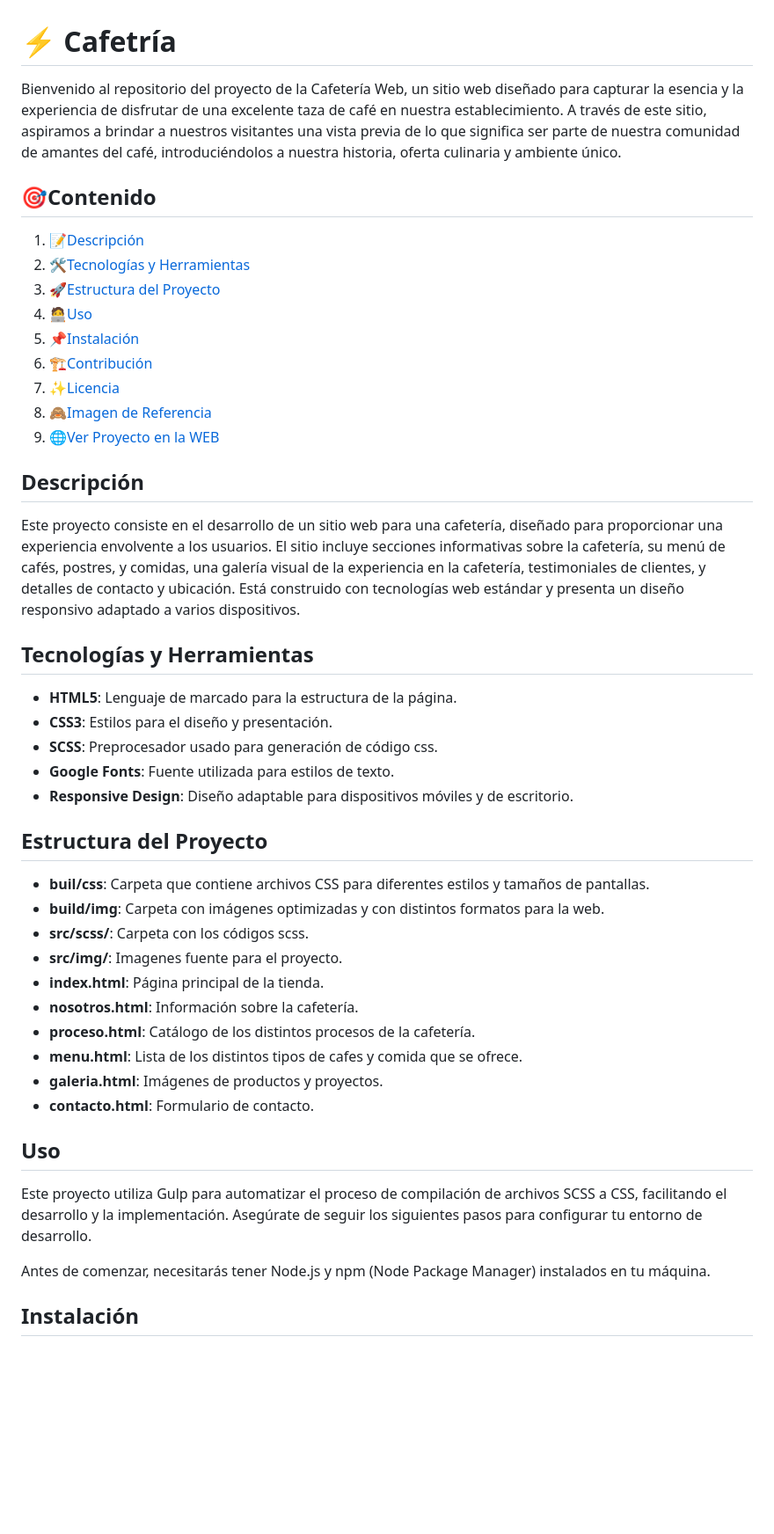
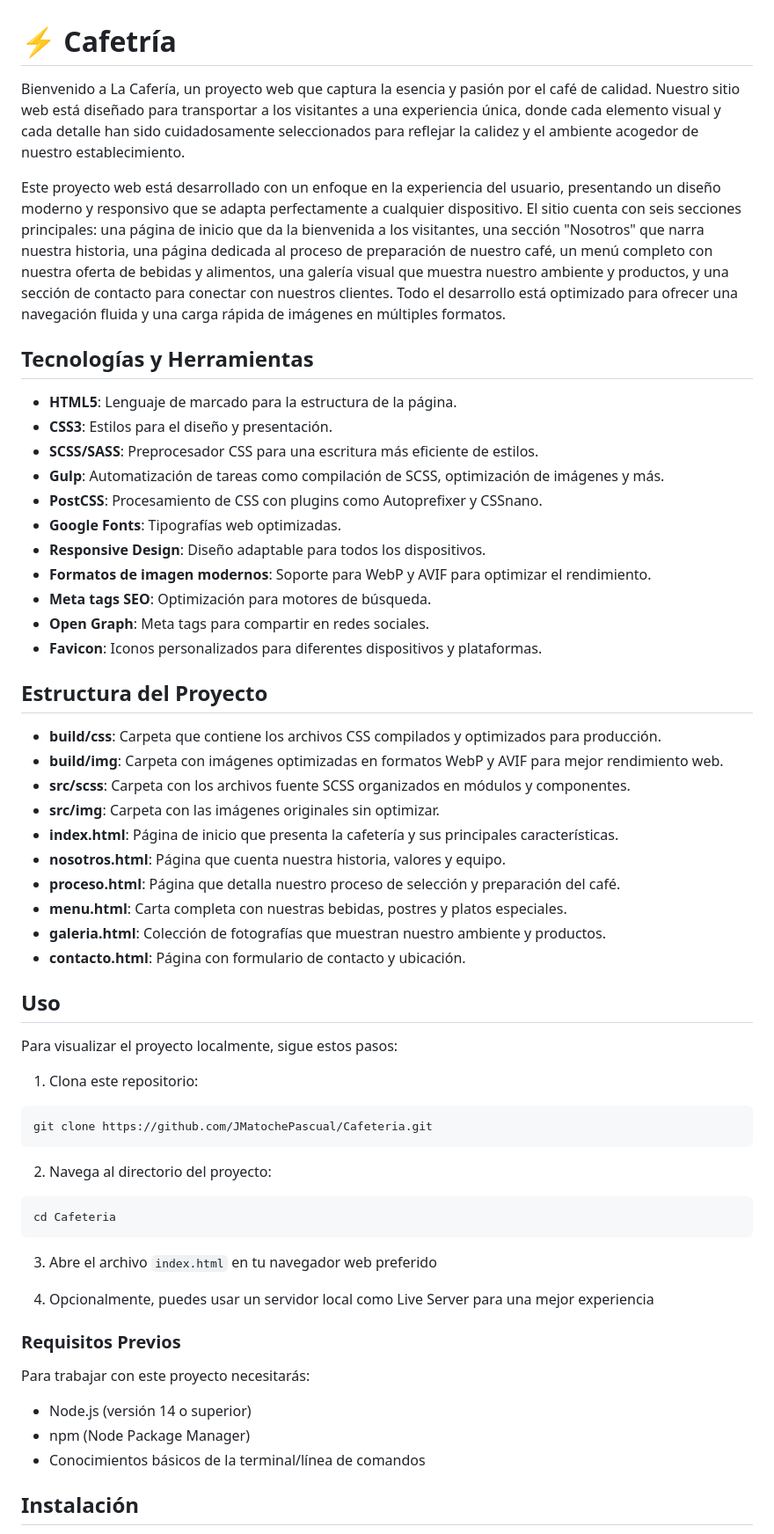
Before and after one commit to JmAtochePascual/Cafeteria, a Markdown page: README.md, the part around the change printed below. Shown: that part at 88% size. Rendered like a GitHub page; blank space fills up the shorter version.

Commit message:
[UPDATE] Mejora de la documentación en README.md: actualización de la descripción del proyecto, secciones, tecnologías utilizadas y requisitos previos. Se optimiza la estructura y claridad de las instrucciones para la instalación y contribución.

````diff
--- a/README.md
+++ b/README.md
@@ -1,49 +1,63 @@
 # ⚡️ Cafetría
 
-Bienvenido al repositorio del proyecto de la Cafetería Web, un sitio web diseñado para capturar la esencia y la experiencia de disfrutar de una excelente taza de café en nuestra establecimiento. A través de este sitio, aspiramos a brindar a nuestros visitantes una vista previa de lo que significa ser parte de nuestra comunidad de amantes del café, introduciéndolos a nuestra historia, oferta culinaria y ambiente único.
+Bienvenido a La Cafería, un proyecto web que captura la esencia y pasión por el café de calidad. Nuestro sitio web está diseñado para transportar a los visitantes a una experiencia única, donde cada elemento visual y cada detalle han sido cuidadosamente seleccionados para reflejar la calidez y el ambiente acogedor de nuestro establecimiento.
 
-## 🎯Contenido
-
-1. 📝[Descripción](#descripción)
-2. 🛠️[Tecnologías y Herramientas](#tecnologías-y-herramientas)
-3. 🚀[Estructura del Proyecto](#estructura-del-proyecto)
-4. 🧑‍💻[Uso](#uso)
-5. 📌[Instalación](#instalación)
-6. 🏗️[Contribución](#contribución)
-7. ✨[Licencia](#licencia)
-8. 🙈[Imagen de Referencia](#imagen-de-rereferencia)
-9. 🌐[Ver Proyecto en la WEB](#ver-proyecto-en-la-web)
-
-## Descripción
-
-Este proyecto consiste en el desarrollo de un sitio web para una cafetería, diseñado para proporcionar una experiencia envolvente a los usuarios. El sitio incluye secciones informativas sobre la cafetería, su menú de cafés, postres, y comidas, una galería visual de la experiencia en la cafetería, testimoniales de clientes, y detalles de contacto y ubicación. Está construido con tecnologías web estándar y presenta un diseño responsivo adaptado a varios dispositivos.
+Este proyecto web está desarrollado con un enfoque en la experiencia del usuario, presentando un diseño moderno y responsivo que se adapta perfectamente a cualquier dispositivo. El sitio cuenta con seis secciones principales: una página de inicio que da la bienvenida a los visitantes, una sección "Nosotros" que narra nuestra historia, una página dedicada al proceso de preparación de nuestro café, un menú completo con nuestra oferta de bebidas y alimentos, una galería visual que muestra nuestro ambiente y productos, y una sección de contacto para conectar con nuestros clientes. Todo el desarrollo está optimizado para ofrecer una navegación fluida y una carga rápida de imágenes en múltiples formatos.
 
 ## Tecnologías y Herramientas
 
 - **HTML5**: Lenguaje de marcado para la estructura de la página.
 - **CSS3**: Estilos para el diseño y presentación.
-- **SCSS**: Preprocesador usado para generación de código css.
-- **Google Fonts**: Fuente utilizada para estilos de texto.
-- **Responsive Design**: Diseño adaptable para dispositivos móviles y de escritorio.
+- **SCSS/SASS**: Preprocesador CSS para una escritura más eficiente de estilos.
+- **Gulp**: Automatización de tareas como compilación de SCSS, optimización de imágenes y más.
+- **PostCSS**: Procesamiento de CSS con plugins como Autoprefixer y CSSnano.
+- **Google Fonts**: Tipografías web optimizadas.
+- **Responsive Design**: Diseño adaptable para todos los dispositivos.
+- **Formatos de imagen modernos**: Soporte para WebP y AVIF para optimizar el rendimiento.
+- **Meta tags SEO**: Optimización para motores de búsqueda.
+- **Open Graph**: Meta tags para compartir en redes sociales.
+- **Favicon**: Iconos personalizados para diferentes dispositivos y plataformas.
 
 ## Estructura del Proyecto
 
-- **buil/css**: Carpeta que contiene archivos CSS para diferentes estilos y tamaños de pantallas.
-- **build/img**: Carpeta con imágenes optimizadas y con distintos formatos para la web.
-- **src/scss/**: Carpeta con los códigos scss.
-- **src/img/**: Imagenes fuente para el proyecto.
-- **index.html**: Página principal de la tienda.
-- **nosotros.html**: Información sobre la cafetería.
-- **proceso.html**: Catálogo de los distintos procesos de la cafetería.
-- **menu.html**: Lista de los distintos tipos de cafes y comida que se ofrece.
-- **galeria.html**: Imágenes de productos y proyectos.
-- **contacto.html**: Formulario de contacto.
+- **build/css**: Carpeta que contiene los archivos CSS compilados y optimizados para producción.
+- **build/img**: Carpeta con imágenes optimizadas en formatos WebP y AVIF para mejor rendimiento web.
+- **src/scss**: Carpeta con los archivos fuente SCSS organizados en módulos y componentes.
+- **src/img**: Carpeta con las imágenes originales sin optimizar.
+- **index.html**: Página de inicio que presenta la cafetería y sus principales características.
+- **nosotros.html**: Página que cuenta nuestra historia, valores y equipo.
+- **proceso.html**: Página que detalla nuestro proceso de selección y preparación del café.
+- **menu.html**: Carta completa con nuestras bebidas, postres y platos especiales.
+- **galeria.html**: Colección de fotografías que muestran nuestro ambiente y productos.
+- **contacto.html**: Página con formulario de contacto y ubicación.
 
 ## Uso
 
-Este proyecto utiliza Gulp para automatizar el proceso de compilación de archivos SCSS a CSS, facilitando el desarrollo y la implementación. Asegúrate de seguir los siguientes pasos para configurar tu entorno de desarrollo.
+Para visualizar el proyecto localmente, sigue estos pasos:
 
-Antes de comenzar, necesitarás tener Node.js y npm (Node Package Manager) instalados en tu máquina.
+1. Clona este repositorio:
+
+```
+git clone https://github.com/JMatochePascual/Cafeteria.git
+```
+
+2. Navega al directorio del proyecto:
+
+```
+cd Cafeteria
+```
+
+3. Abre el archivo `index.html` en tu navegador web preferido
+
+4. Opcionalmente, puedes usar un servidor local como Live Server para una mejor experiencia
+
+### Requisitos Previos
+
+Para trabajar con este proyecto necesitarás:
+
+- Node.js (versión 14 o superior)
+- npm (Node Package Manager)
+- Conocimientos básicos de la terminal/línea de comandos
 
 ## Instalación
 
````
Also changed, not shown: other parts of README.md (+35 -11 lines).
